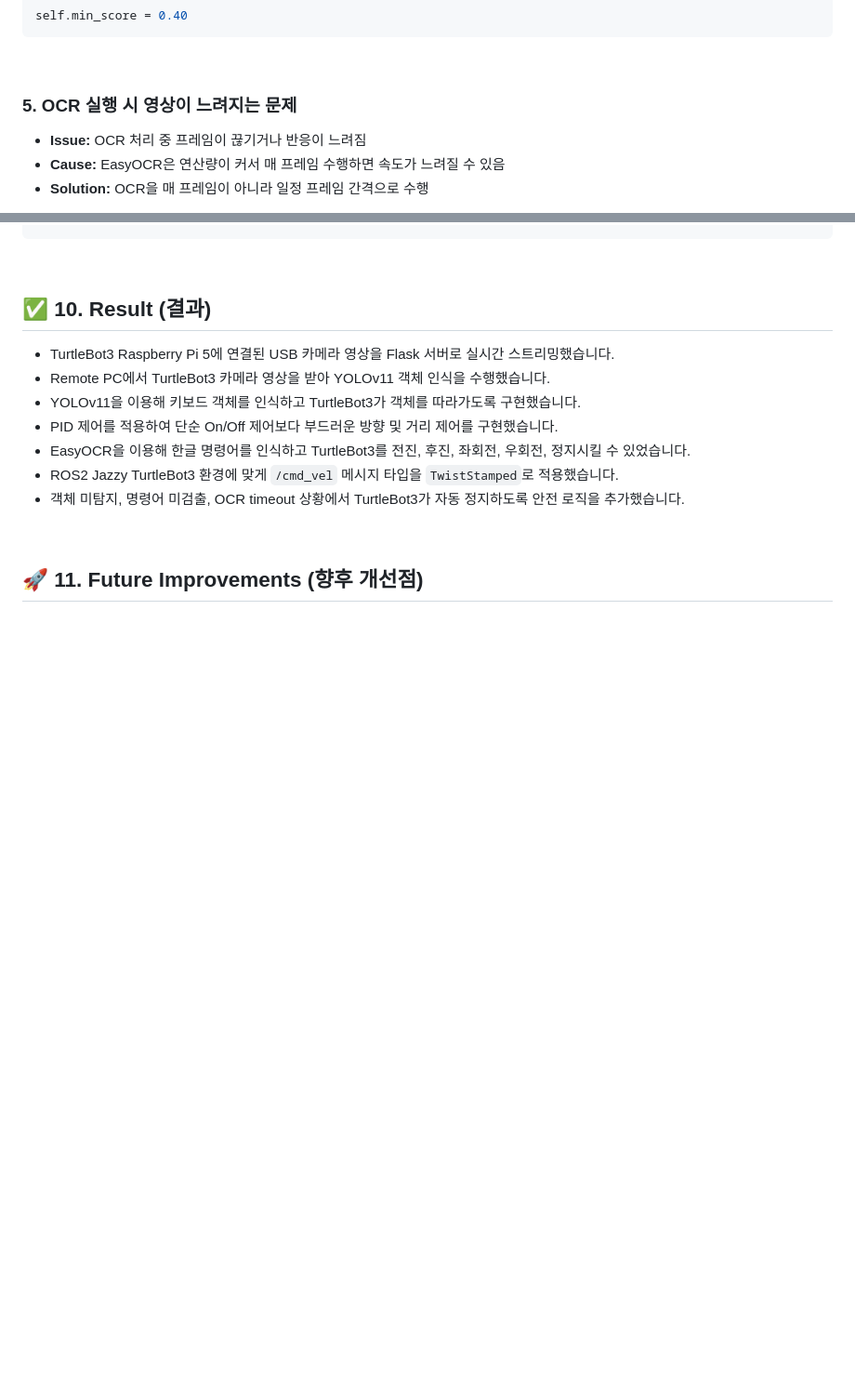
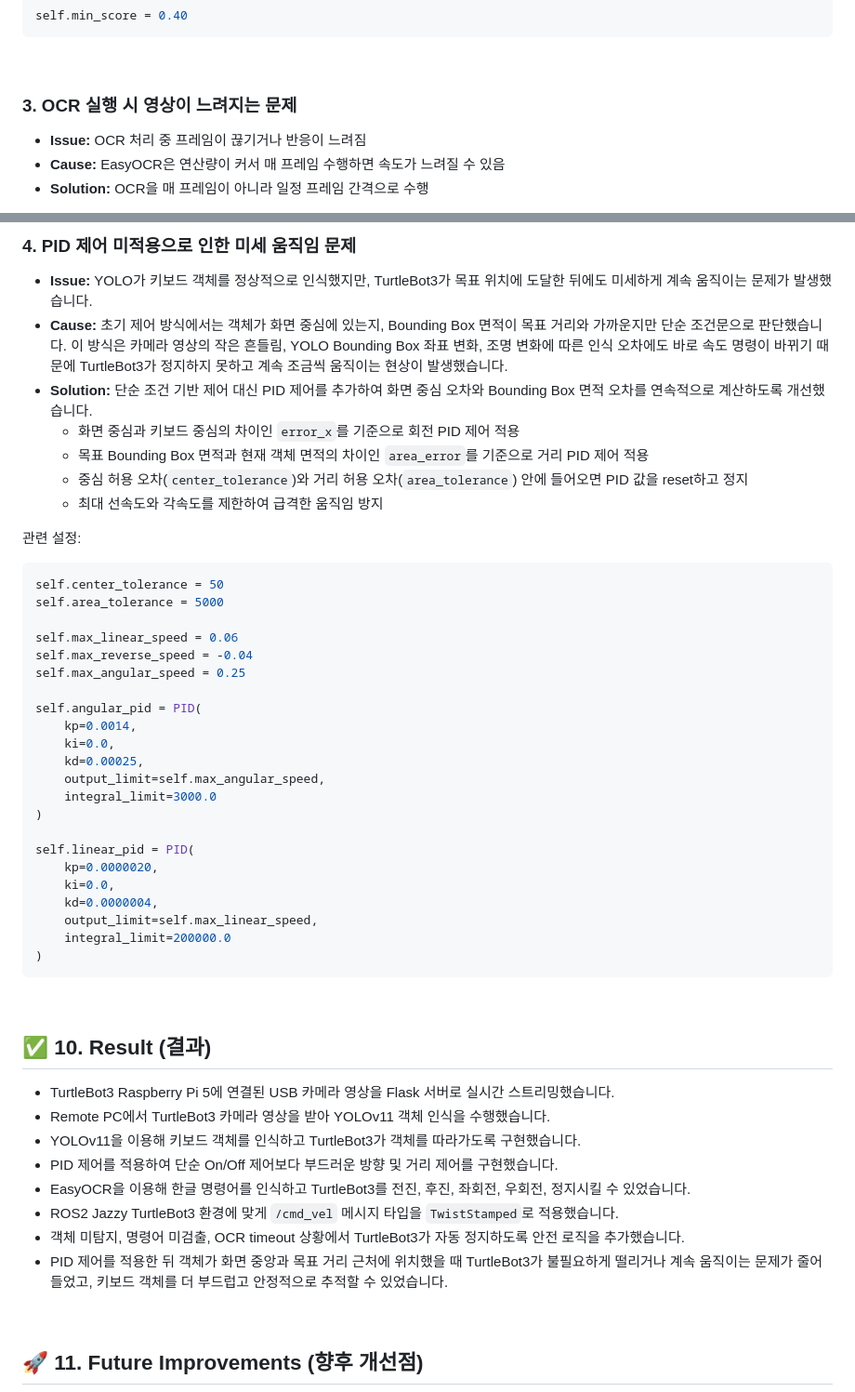
Before and after one commit to KSY173/MiniProject-TurtleBot_AI_Vision, a Markdown page: README.md, 2 parts joined by grey strips. Shown at 93% size. Rendered like a GitHub page; blank space fills up the shorter version.

````diff
--- a/README.md
+++ b/README.md
@@ -512,7 +484,7 @@ self.min_score = 0.40
 
 <br>
 
-### 5. OCR 실행 시 영상이 느려지는 문제
+### 3. OCR 실행 시 영상이 느려지는 문제
 
 * **Issue:** OCR 처리 중 프레임이 끊기거나 반응이 느려짐
 * **Cause:** EasyOCR은 연산량이 커서 매 프레임 수행하면 속도가 느려질 수 있음
@@ -526,4 +499,40 @@ self.ocr_interval_frames = 10
 
+### 4. PID 제어 미적용으로 인한 미세 움직임 문제
+
+* **Issue:** YOLO가 키보드 객체를 정상적으로 인식했지만, TurtleBot3가 목표 위치에 도달한 뒤에도 미세하게 계속 움직이는 문제가 발생했습니다.
+* **Cause:** 초기 제어 방식에서는 객체가 화면 중심에 있는지, Bounding Box 면적이 목표 거리와 가까운지만 단순 조건문으로 판단했습니다. 이 방식은 카메라 영상의 작은 흔들림, YOLO Bounding Box 좌표 변화, 조명 변화에 따른 인식 오차에도 바로 속도 명령이 바뀌기 때문에 TurtleBot3가 정지하지 못하고 계속 조금씩 움직이는 현상이 발생했습니다.
+* **Solution:** 단순 조건 기반 제어 대신 PID 제어를 추가하여 화면 중심 오차와 Bounding Box 면적 오차를 연속적으로 계산하도록 개선했습니다.
+  * 화면 중심과 키보드 중심의 차이인 `error_x`를 기준으로 회전 PID 제어 적용
+  * 목표 Bounding Box 면적과 현재 객체 면적의 차이인 `area_error`를 기준으로 거리 PID 제어 적용
+  * 중심 허용 오차(`center_tolerance`)와 거리 허용 오차(`area_tolerance`) 안에 들어오면 PID 값을 reset하고 정지
+  * 최대 선속도와 각속도를 제한하여 급격한 움직임 방지
+
+관련 설정:
+
+```python
+self.center_tolerance = 50
+self.area_tolerance = 5000
+
+self.max_linear_speed = 0.06
+self.max_reverse_speed = -0.04
+self.max_angular_speed = 0.25
+
+self.angular_pid = PID(
+    kp=0.0014,
+    ki=0.0,
+    kd=0.00025,
+    output_limit=self.max_angular_speed,
+    integral_limit=3000.0
+)
+
+self.linear_pid = PID(
+    kp=0.0000020,
+    ki=0.0,
+    kd=0.0000004,
+    output_limit=self.max_linear_speed,
+    integral_limit=200000.0
+)
+```
 <br>
 
 ## ✅ 10. Result (결과)
@@ -535,6 +544,7 @@ self.ocr_interval_frames = 10
 * EasyOCR을 이용해 한글 명령어를 인식하고 TurtleBot3를 전진, 후진, 좌회전, 우회전, 정지시킬 수 있었습니다.
 * ROS2 Jazzy TurtleBot3 환경에 맞게 `/cmd_vel` 메시지 타입을 `TwistStamped`로 적용했습니다.
 * 객체 미탐지, 명령어 미검출, OCR timeout 상황에서 TurtleBot3가 자동 정지하도록 안전 로직을 추가했습니다.
+* PID 제어를 적용한 뒤 객체가 화면 중앙과 목표 거리 근처에 위치했을 때 TurtleBot3가 불필요하게 떨리거나 계속 움직이는 문제가 줄어들었고, 키보드 객체를 더 부드럽고 안정적으로 추적할 수 있었습니다.
 
 <br>
 
````
Also changed, not shown: other parts of README.md (+2 -29 lines).
